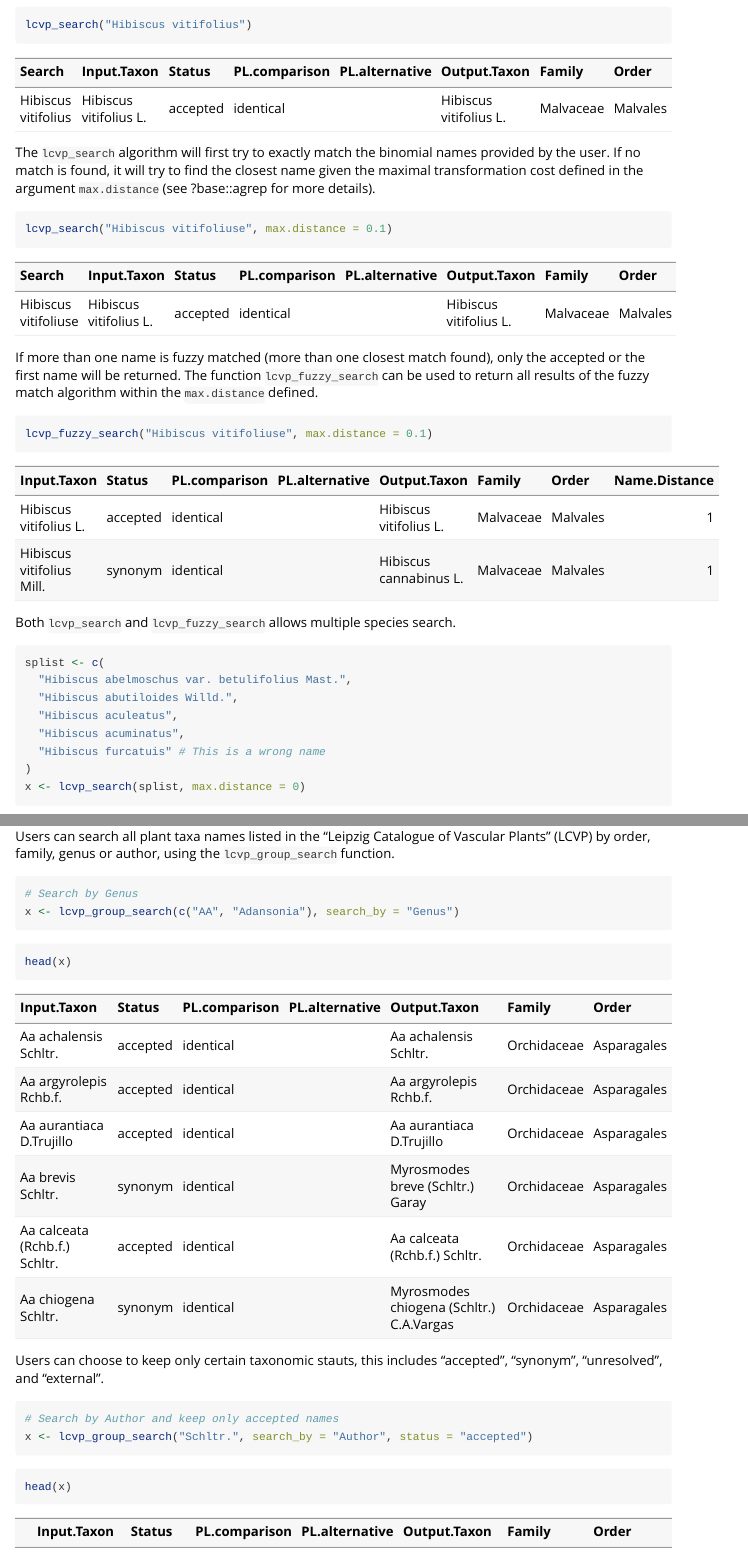
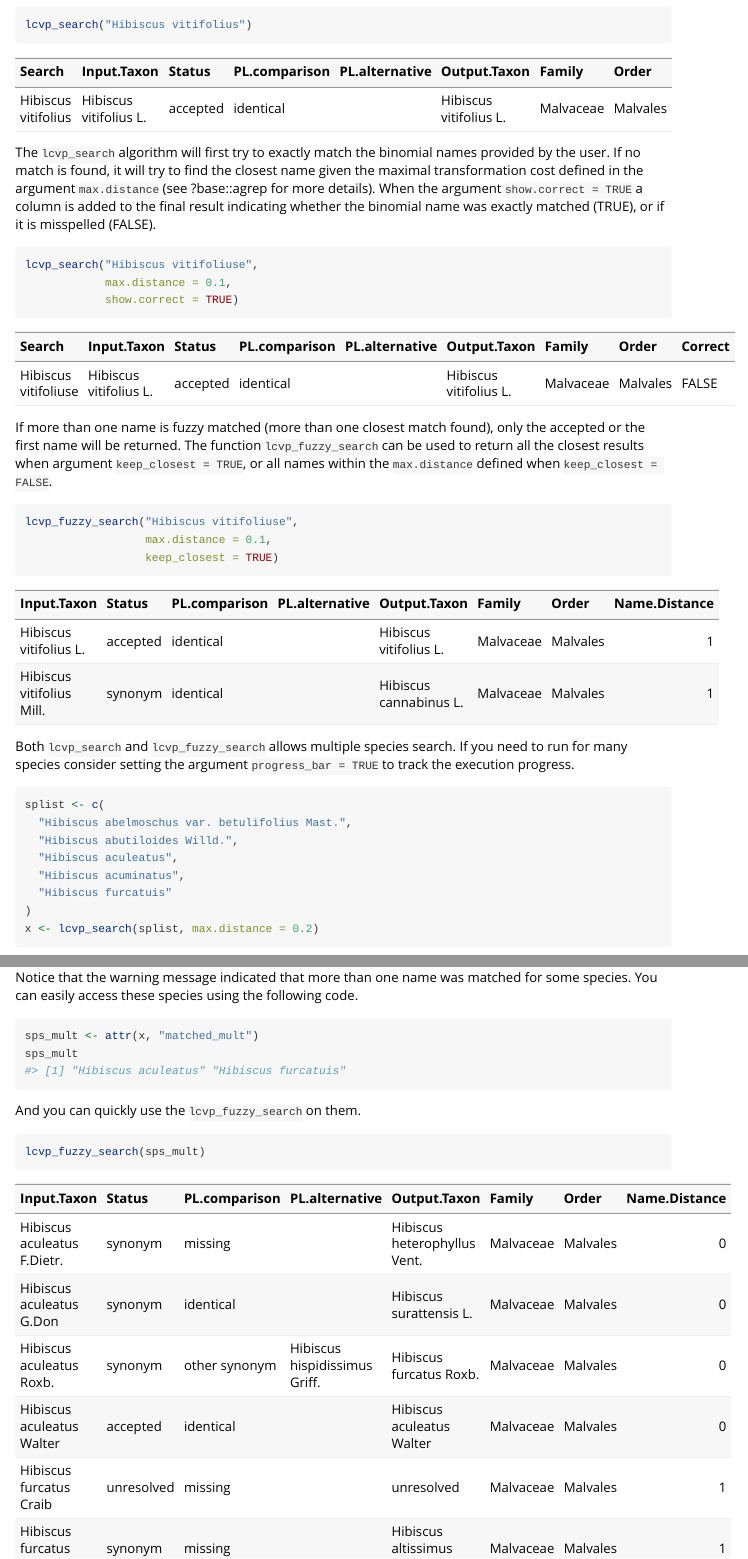
Before and after one commit to idiv-biodiversity/lcvplants, an R Markdown document (vignettes/taxonomic_resolution_using_lcvplants.Rmd): the page in a window 1100 px wide, from 860 px down, and a second part further down, joined at a grey line. The pictures show the output file vignettes/taxonomic_resolution_using_lcvplants.html that the author committed with the source, opened offline.

Commit message:
Update vignette

````diff
--- a/vignettes/taxonomic_resolution_using_lcvplants.Rmd
+++ b/vignettes/taxonomic_resolution_using_lcvplants.Rmd
@@ -67,26 +67,36 @@ knitr::kable(lcvp_search("Hibiscus vitifolius"))
 
 
 The `lcvp_search` algorithm will first try to exactly match the binomial names provided by the user. If no match is found, it will try to find the closest name given the maximal transformation cost defined in the argument `max.distance` (see ?base::agrep for more details).
+When the argument `show.correct = TRUE` a column is added to the final result indicating whether the binomial name was exactly matched (TRUE), or if it is misspelled (FALSE).
+
 ```{r Search one species with misspelled name, eval = FALSE}
-lcvp_search("Hibiscus vitifoliuse", max.distance = 0.1)
+lcvp_search("Hibiscus vitifoliuse",
+            max.distance = 0.1,
+            show.correct = TRUE)
 ```
 
 ```{r, echo = FALSE, warning = FALSE}
-knitr::kable(lcvp_search("Hibiscus vitifoliuse", max.distance = 0.1))
+knitr::kable(lcvp_search("Hibiscus vitifoliuse",
+                         max.distance = 0.1,
+                         show.correct = TRUE,))
 ```
 
 
-If more than one name is fuzzy matched (more than one closest match found), only the accepted or the first name will be returned. The function `lcvp_fuzzy_search` can be used to return all results of the fuzzy match algorithm within the `max.distance` defined.
+If more than one name is fuzzy matched (more than one closest match found), only the accepted or the first name will be returned. The function `lcvp_fuzzy_search` can be used to return all the closest results when argument `keep_closest = TRUE`, or all names within the `max.distance` defined when `keep_closest = FALSE`.
 ```{r fuzzy match, eval = FALSE}
-lcvp_fuzzy_search("Hibiscus vitifoliuse", max.distance = 0.1)
+lcvp_fuzzy_search("Hibiscus vitifoliuse",
+                  max.distance = 0.1,
+                  keep_closest = TRUE)
 ```
 
 ```{r, echo = FALSE, warning = FALSE}
-knitr::kable(lcvp_fuzzy_search("Hibiscus vitifoliuse", max.distance = 0.1))
+knitr::kable(lcvp_fuzzy_search("Hibiscus vitifoliuse",
+                               max.distance = 0.1,
+                               keep_closest = TRUE))
 ```
 
 
-Both `lcvp_search` and `lcvp_fuzzy_search` allows multiple species search.
+Both `lcvp_search` and `lcvp_fuzzy_search` allows multiple species search. If you need to run for many species consider setting the argument `progress_bar = TRUE` to track the execution progress.
 ```{r multiple species search}
 splist <- c(
   "Hibiscus abelmoschus var. betulifolius Mast.",
@@ -111,6 +121,21 @@ The function `lcvp_summary` gives a report on the searching results using the `l
 
 ```{r}
 lcvp_summary(x)
+```
+
+Notice that the warning message indicated that more than one name was matched for some species. You can easily access these species using the following code.
+```{r}
+sps_mult <- attr(x, "matched_mult")
+sps_mult
+```
+
+And you can quickly use the `lcvp_fuzzy_search` on them.
+```{r, eval = FALSE}
+lcvp_fuzzy_search(sps_mult)
+```
+
+```{r, echo = FALSE}
+knitr::kable(lcvp_fuzzy_search(sps_mult))
 ```
 
 
````
Also changed, not shown: R/lcvp_fuzzy_search.R (+3 -0 lines), R/lcvp_search.R (+6 -3 lines), R/match_algorithm.R (+3 -0 lines), vignettes/taxonomic_resolution_using_lcvplants.R (+24 -6 lines), vignettes/taxonomic_resolution_using_lcvplants.html, vignettes/taxonomic_resolution_using_lcvplants.Rmd (4 more changed lines), 1 other file.
